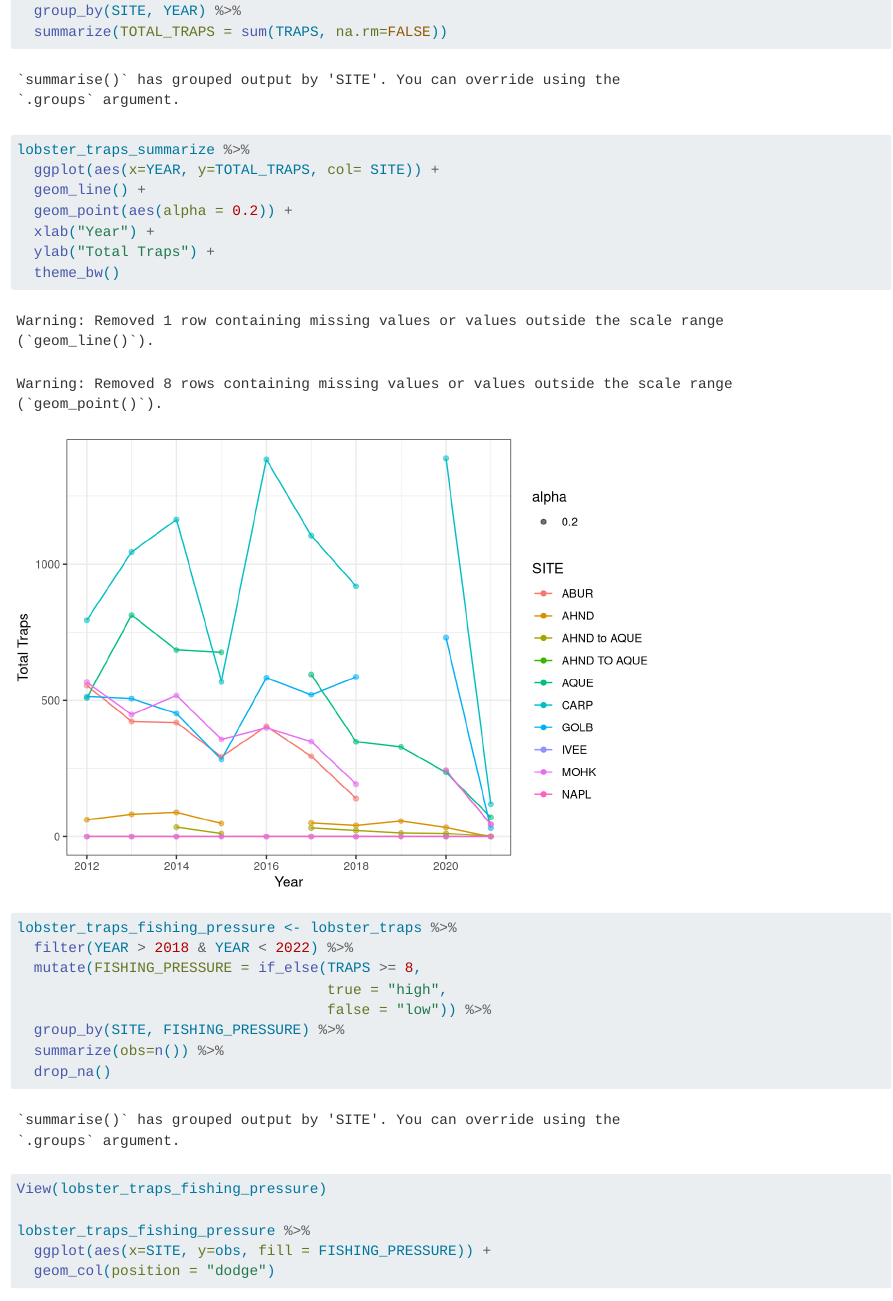
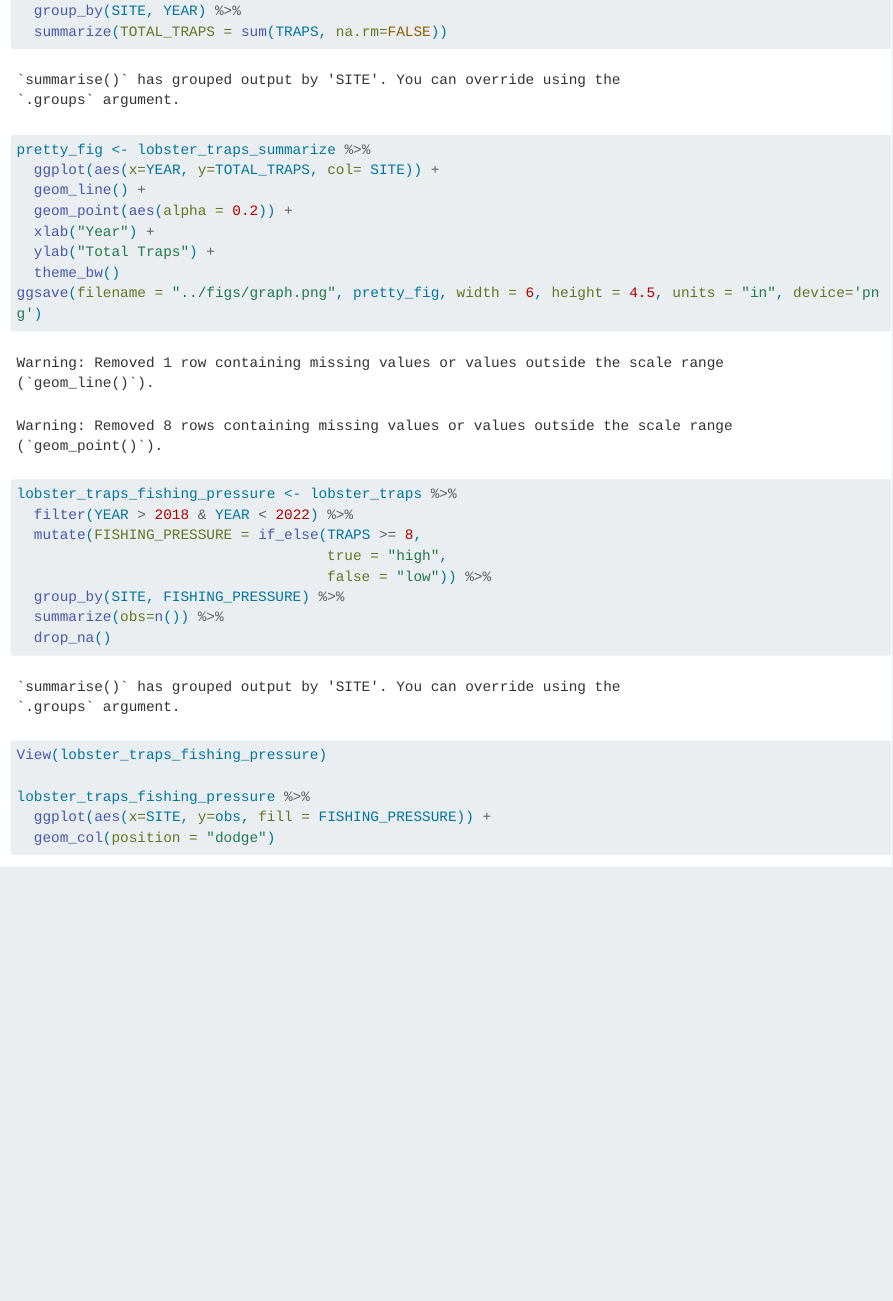
Before and after one commit to haringsm01/maggie-savannah, a Quarto document (analysis/collaborator-analysis.qmd): the page in a window 1100 px wide, from 4170 px down. Rendered offline with R 4.5, knitr and Pandoc in place of Quarto, with nearby package versions; long lines of code are wrapped.

Commit message:
save figure

````diff
--- a/analysis/collaborator-analysis.qmd
+++ b/analysis/collaborator-analysis.qmd
@@ -79,13 +79,14 @@ lobster_traps_summarize <- lobster_traps %>%
   group_by(SITE, YEAR) %>%
   summarize(TOTAL_TRAPS = sum(TRAPS, na.rm=FALSE))
 
-lobster_traps_summarize %>%
+pretty_fig <- lobster_traps_summarize %>%
   ggplot(aes(x=YEAR, y=TOTAL_TRAPS, col= SITE)) +
   geom_line() +
   geom_point(aes(alpha = 0.2)) +
   xlab("Year") +
   ylab("Total Traps") +
   theme_bw()
+ggsave(filename = "../figs/graph.png", pretty_fig, width = 6, height = 4.5, units = "in", device='png')
 ```
 
 ```{r}
````
Also changed, not shown: figs/graph.png (added).
